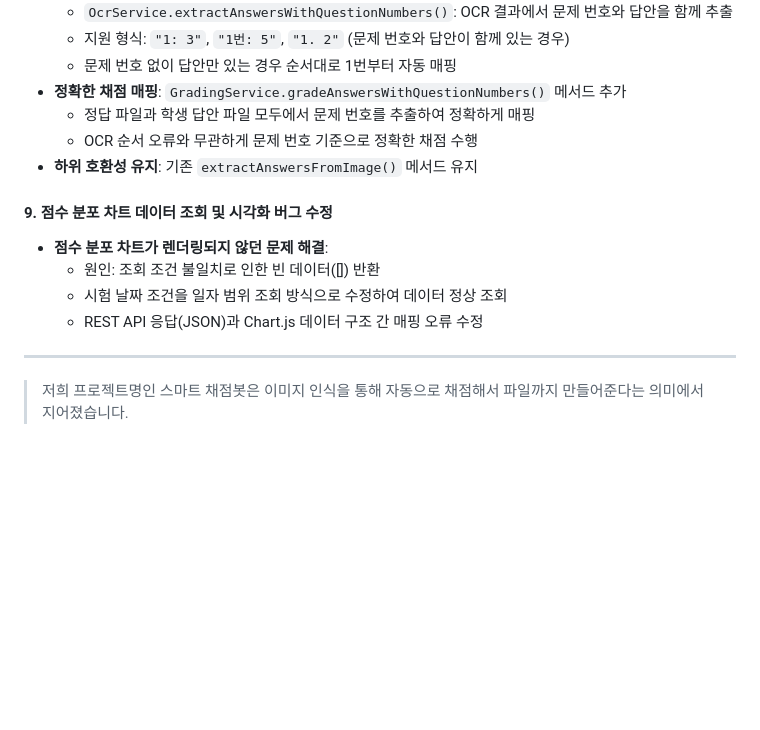
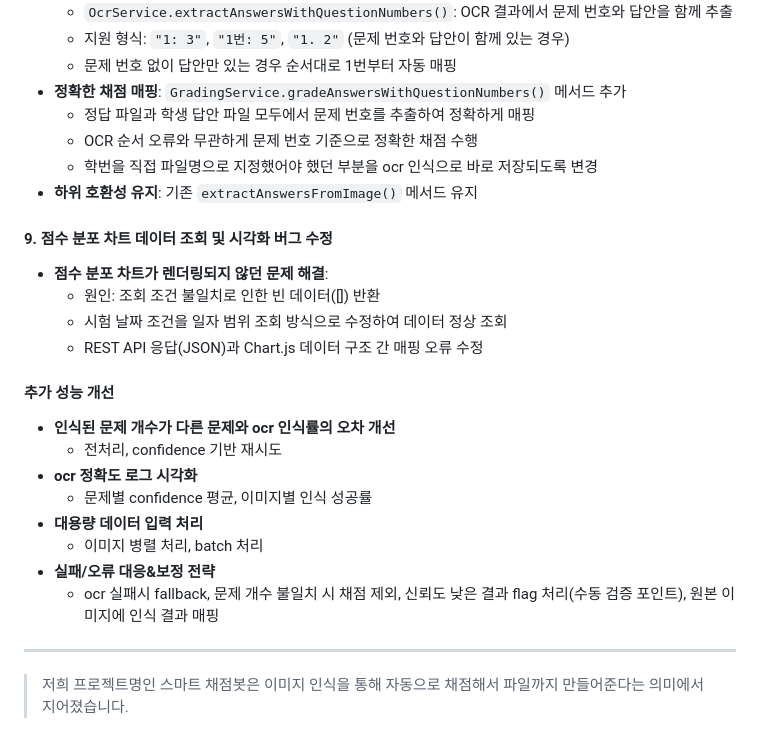
Before and after one commit to kny5579/SmartScoreBot, a Markdown page: README.md, the part around the change. Rendered like a GitHub page; folded sections open; blank space fills up the shorter version.

Commit message:
docs: 성능 개선 사항 설명 작성

```diff
--- a/README.md
+++ b/README.md
@@ -48,6 +48,7 @@
 - **정확한 채점 매핑**: `GradingService.gradeAnswersWithQuestionNumbers()` 메서드 추가
   - 정답 파일과 학생 답안 파일 모두에서 문제 번호를 추출하여 정확하게 매핑
   - OCR 순서 오류와 무관하게 문제 번호 기준으로 정확한 채점 수행
+  - 학번을 직접 파일명으로 지정했어야 했던 부분을 ocr 인식으로 바로 저장되도록 변경
 - **하위 호환성 유지**: 기존 `extractAnswersFromImage()` 메서드 유지
 
 #### 9. **점수 분포 차트 데이터 조회 및 시각화 버그 수정**
@@ -55,6 +56,16 @@
   - 원인: 조회 조건 불일치로 인한 빈 데이터([]) 반환
   - 시험 날짜 조건을 일자 범위 조회 방식으로 수정하여 데이터 정상 조회
   - REST API 응답(JSON)과 Chart.js 데이터 구조 간 매핑 오류 수정
+
+#### **추가 성능 개선**
+- **인식된 문제 개수가 다른 문제와 ocr 인식률의 오차 개선**
+  - 전처리, confidence 기반 재시도
+- **ocr 정확도 로그 시각화**
+  - 문제별 confidence 평균, 이미지별 인식 성공률
+- **대용량 데이터 입력 처리**
+  - 이미지 병렬 처리, batch 처리
+- **실패/오류 대응&보정 전략**
+  - ocr 실패시 fallback, 문제 개수 불일치 시 채점 제외, 신뢰도 낮은 결과 flag 처리(수동 검증 포인트), 원본 이미지에 인식 결과 매핑
 
 </details>
 
```
